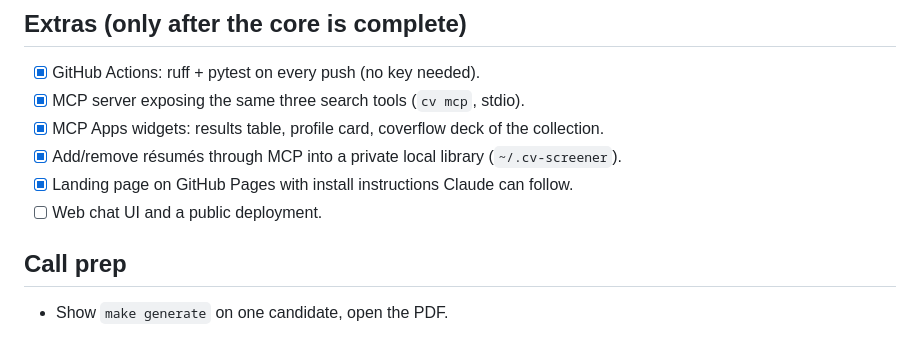
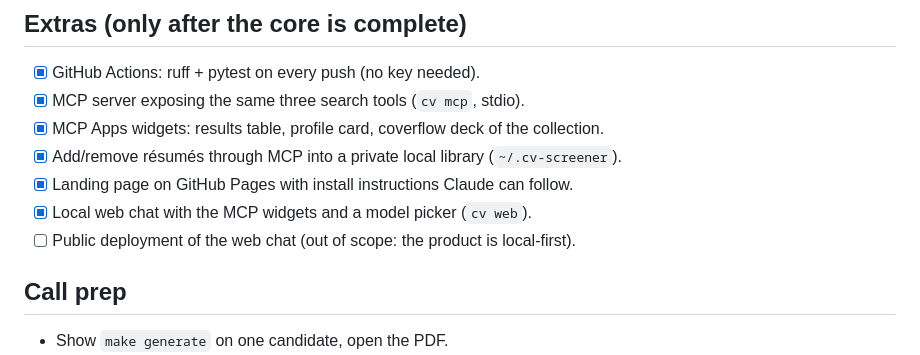
Before and after one commit to ananasDDA/cv-screener, a Markdown page: ROADMAP.md, the part around the change. GitHub-like rendering.

```diff
--- a/ROADMAP.md
+++ b/ROADMAP.md
@@ -32,7 +32,8 @@ Scope of the test task first, extras after. Each phase ends with a green `make t
 - [x] MCP Apps widgets: results table, profile card, coverflow deck of the collection.
 - [x] Add/remove résumés through MCP into a private local library (`~/.cv-screener`).
 - [x] Landing page on GitHub Pages with install instructions Claude can follow.
-- [ ] Web chat UI and a public deployment.
+- [x] Local web chat with the MCP widgets and a model picker (`cv web`).
+- [ ] Public deployment of the web chat (out of scope: the product is local-first).
 
 ## Call prep
 
```
Also changed, not shown: README.md (+13 -0 lines), assets/web-chat-deck.png (added), assets/web-chat.png (added).
